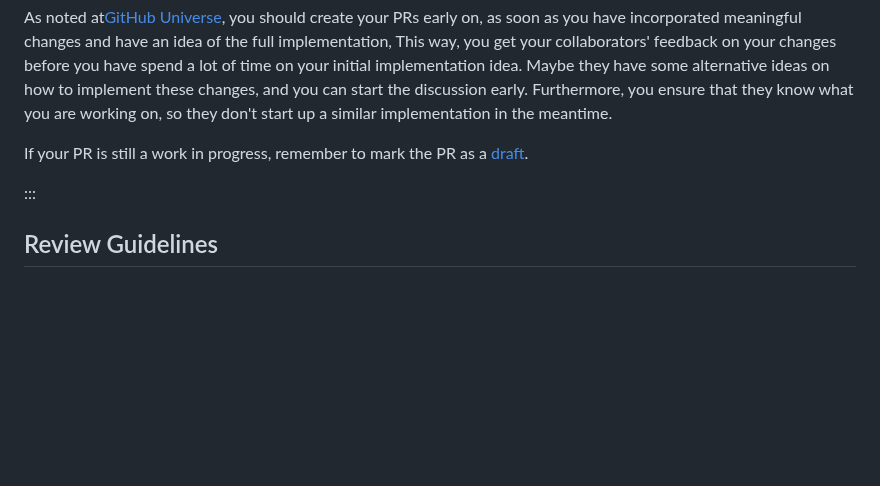
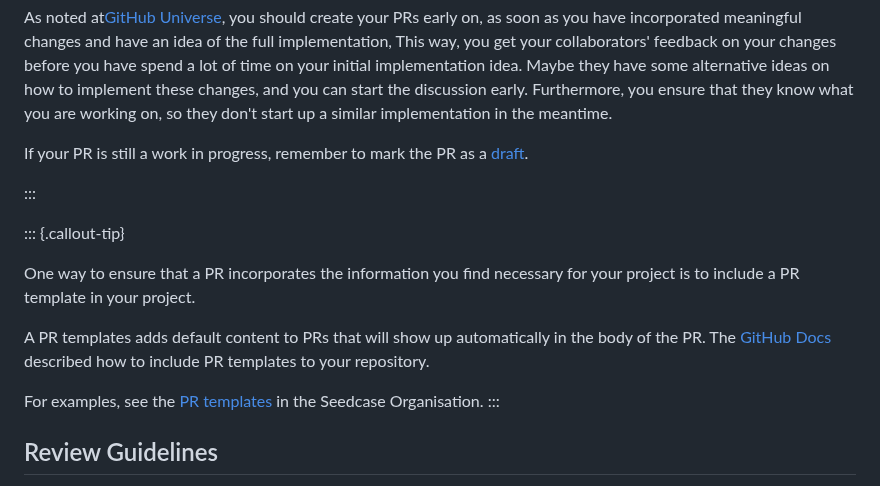
Before and after one commit to seedcase-project/team, a Markdown page: entries/git-workflow-guidelines/prs.md, the part around the change. GitHub-like rendering; blank space fills up the shorter version.

Commit message:
docs: add tip on pr templates

```diff
--- a/entries/git-workflow-guidelines/prs.md
+++ b/entries/git-workflow-guidelines/prs.md
@@ -49,6 +49,15 @@ As noted at[GitHub Universe](https://www.youtube.com/watch?v=vCwuZfK0VG4&list=PL
 
 If your PR is still a work in progress, remember to mark the PR as a [draft](https://docs.github.com/en/pull-requests/collaborating-with-pull-requests/proposing-changes-to-your-work-with-pull-requests/changing-the-stage-of-a-pull-request#converting-a-pull-request-to-a-draft).
 
+:::
+
+::: {.callout-tip}
+
+One way to ensure that a PR incorporates the information you find necessary for your project is to include a PR template in your project.
+
+A PR templates adds default content to PRs that will show up automatically in the body of the PR. The [GitHub Docs](https://docs.github.com/en/communities/using-templates-to-encourage-useful-issues-and-pull-requests/creating-a-pull-request-template-for-your-repository) described how to include PR templates to your repository.
+
+For examples, see the [PR templates](https://github.com/seedcase-project/.github/tree/main/.github) in the Seedcase Organisation.
 :::
 
 
```
